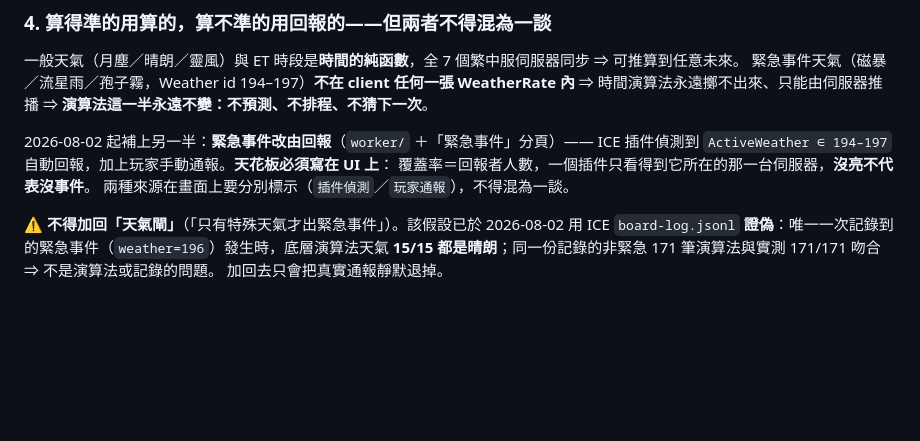
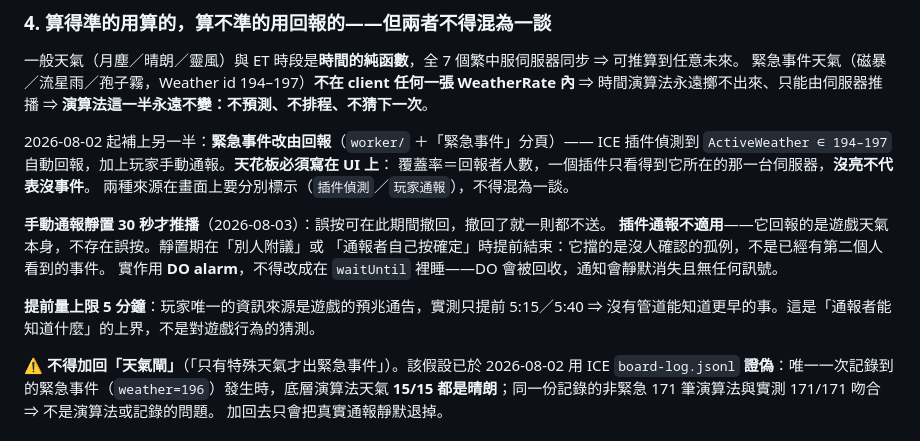
Before and after one commit to FFXIV-TW-tools/ffxiv-tw-cosmic, a Markdown page: AGENTS.md, the part around the change. Rendered like a GitHub page; blank space fills up the shorter version.

```diff
--- a/AGENTS.md
+++ b/AGENTS.md
@@ -53,6 +53,14 @@ ICE 插件偵測到 `ActiveWeather ∈ 194–197` 自動回報，加上玩家手
 覆蓋率＝回報者人數，一個插件只看得到它所在的那一台伺服器，**沒亮不代表沒事件**。
 兩種來源在畫面上要分別標示（`插件偵測`／`玩家通報`），不得混為一談。
 
+**手動通報靜置 30 秒才推播**（2026-08-03）：誤按可在此期間撤回，撤回了就一則都不送。
+**插件通報不適用**——它回報的是遊戲天氣本身，不存在誤按。靜置期在「別人附議」或
+「通報者自己按確定」時提前結束：它擋的是沒人確認的孤例，不是已經有第二個人看到的事件。
+實作用 **DO alarm**，不得改成在 `waitUntil` 裡睡——DO 會被回收，通知會靜默消失且無任何訊號。
+
+**提前量上限 5 分鐘**：玩家唯一的資訊來源是遊戲的預兆通告，實測只提前 5:15／5:40
+⇒ 沒有管道能知道更早的事。這是「通報者能知道什麼」的上界，不是對遊戲行為的猜測。
+
 ⚠️ **不得加回「天氣閘」**（「只有特殊天氣才出緊急事件」）。該假設已於 2026-08-02 用 ICE
 `board-log.jsonl` **證偽**：唯一一次記錄到的緊急事件（`weather=196`）發生時，底層演算法天氣
 **15/15 都是晴朗**；同一份記錄的非緊急 171 筆演算法與實測 171/171 吻合 ⇒ 不是演算法或記錄的問題。
```
Also changed, not shown: CHANGELOG.md (+40 -2 lines).
